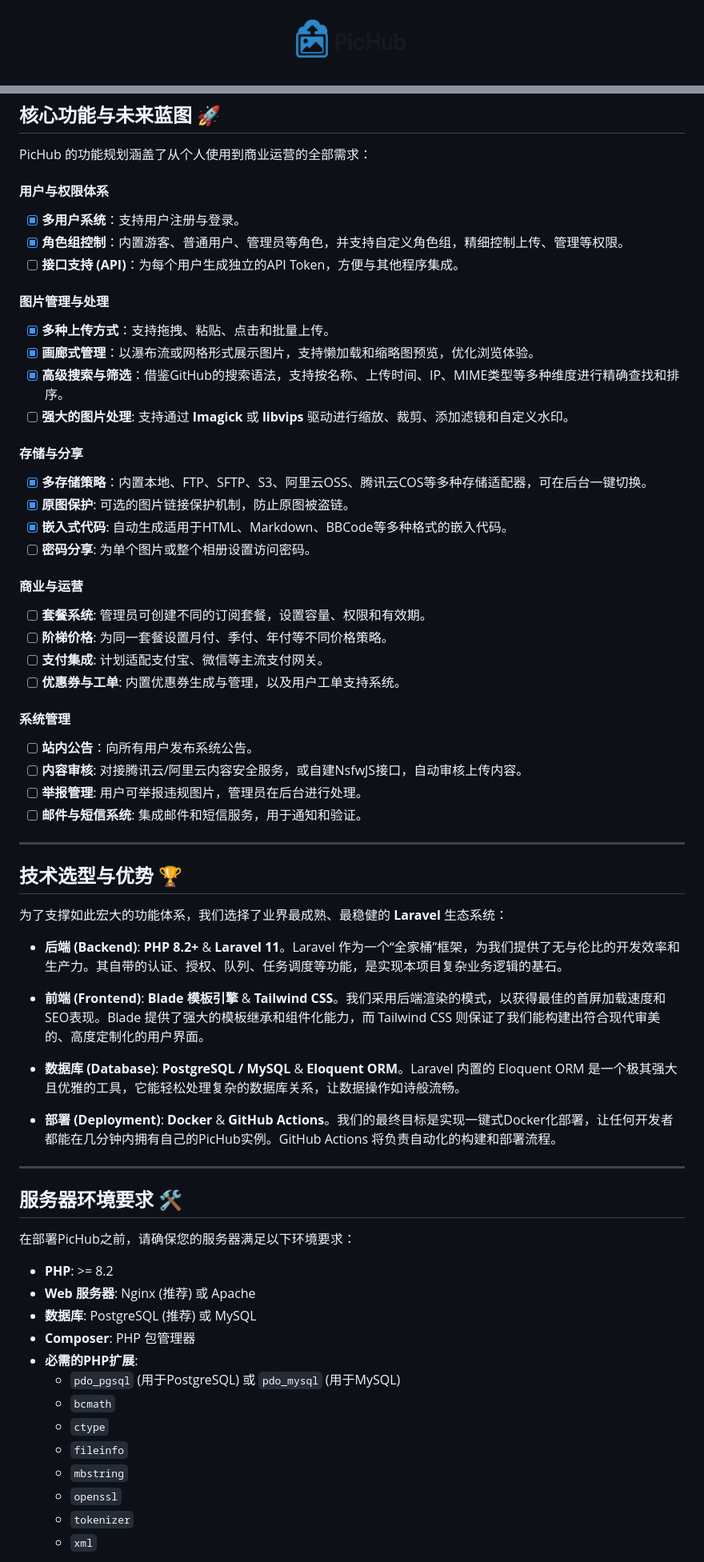
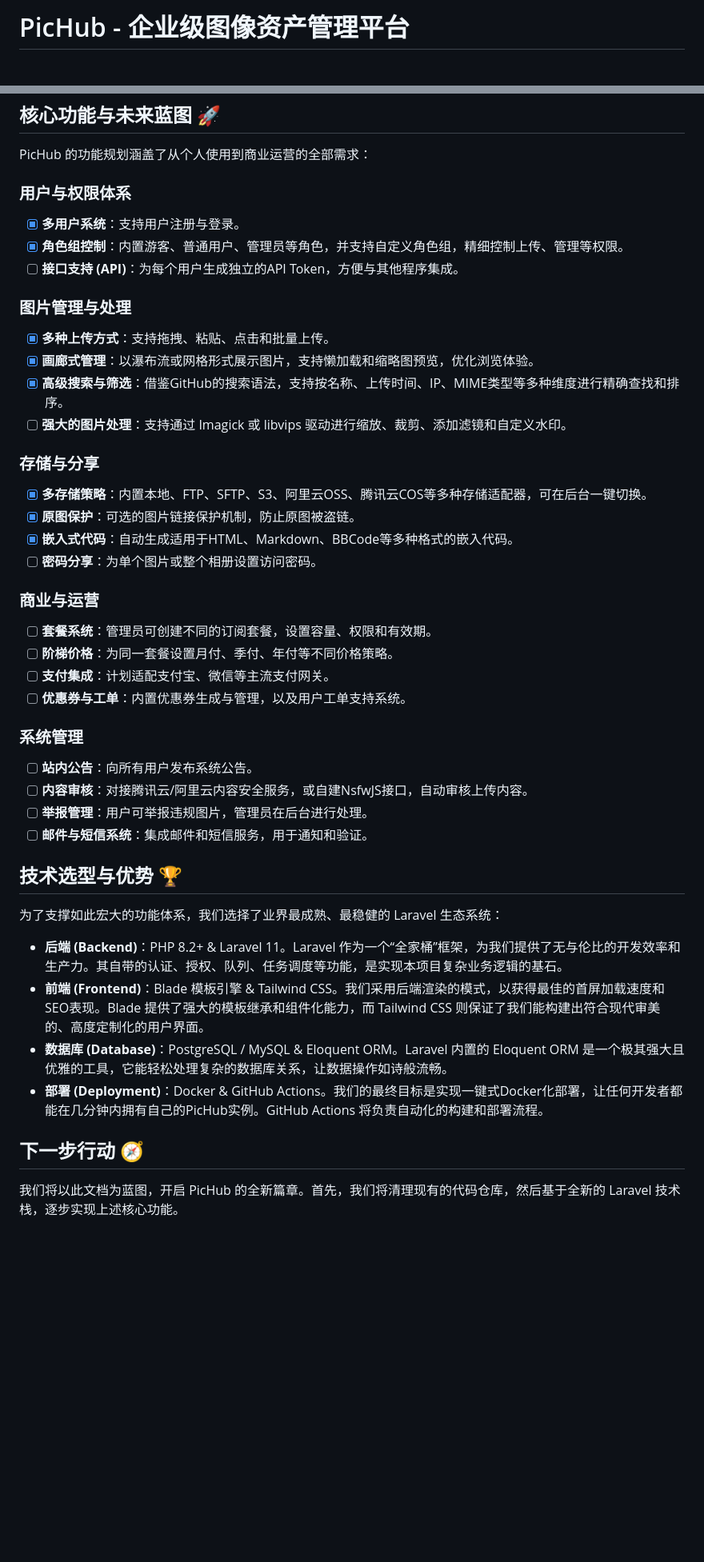
Before and after one commit to truman-world/pichub, a Markdown page: README.md, 2 parts joined by grey strips. Shown at 80% size. GitHub-like rendering; blank space fills up the shorter version.

```diff
--- a/README.md
+++ b/README.md
@@ -1,4 +1,2 @@
-<p align="center">
-  <img src="./logo.png" alt="PicHub Logo" width="150"/>
-</p>
+# PicHub - 企业级图像资产管理平台
 
@@ -18,66 +6,50 @@
 
 PicHub 的功能规划涵盖了从个人使用到商业运营的全部需求：
 
-#### 用户与权限体系
+### 用户与权限体系
+
 - [x] **多用户系统**：支持用户注册与登录。
 - [x] **角色组控制**：内置游客、普通用户、管理员等角色，并支持自定义角色组，精细控制上传、管理等权限。
 - [ ] **接口支持 (API)**：为每个用户生成独立的API Token，方便与其他程序集成。
 
-#### 图片管理与处理
+### 图片管理与处理
+
 - [x] **多种上传方式**：支持拖拽、粘贴、点击和批量上传。
 - [x] **画廊式管理**：以瀑布流或网格形式展示图片，支持懒加载和缩略图预览，优化浏览体验。
 - [x] **高级搜索与筛选**：借鉴GitHub的搜索语法，支持按名称、上传时间、IP、MIME类型等多种维度进行精确查找和排序。
-- [ ] **强大的图片处理**: 支持通过 **Imagick** 或 **libvips** 驱动进行缩放、裁剪、添加滤镜和自定义水印。
+- [ ] **强大的图片处理**：支持通过 Imagick 或 libvips 驱动进行缩放、裁剪、添加滤镜和自定义水印。
 
-#### 存储与分享
+### 存储与分享
+
 - [x] **多存储策略**：内置本地、FTP、SFTP、S3、阿里云OSS、腾讯云COS等多种存储适配器，可在后台一键切换。
-- [x] **原图保护**: 可选的图片链接保护机制，防止原图被盗链。
-- [x] **嵌入式代码**: 自动生成适用于HTML、Markdown、BBCode等多种格式的嵌入代码。
-- [ ] **密码分享**: 为单个图片或整个相册设置访问密码。
+- [x] **原图保护**：可选的图片链接保护机制，防止原图被盗链。
+- [x] **嵌入式代码**：自动生成适用于HTML、Markdown、BBCode等多种格式的嵌入代码。
+- [ ] **密码分享**：为单个图片或整个相册设置访问密码。
 
-#### 商业与运营
-- [ ] **套餐系统**: 管理员可创建不同的订阅套餐，设置容量、权限和有效期。
-- [ ] **阶梯价格**: 为同一套餐设置月付、季付、年付等不同价格策略。
-- [ ] **支付集成**: 计划适配支付宝、微信等主流支付网关。
-- [ ] **优惠券与工单**: 内置优惠券生成与管理，以及用户工单支持系统。
+### 商业与运营
 
-#### 系统管理
+- [ ] **套餐系统**：管理员可创建不同的订阅套餐，设置容量、权限和有效期。
+- [ ] **阶梯价格**：为同一套餐设置月付、季付、年付等不同价格策略。
+- [ ] **支付集成**：计划适配支付宝、微信等主流支付网关。
+- [ ] **优惠券与工单**：内置优惠券生成与管理，以及用户工单支持系统。
+
+### 系统管理
+
 - [ ] **站内公告**：向所有用户发布系统公告。
-- [ ] **内容审核**: 对接腾讯云/阿里云内容安全服务，或自建NsfwJS接口，自动审核上传内容。
-- [ ] **举报管理**: 用户可举报违规图片，管理员在后台进行处理。
-- [ ] **邮件与短信系统**: 集成邮件和短信服务，用于通知和验证。
-
----
+- [ ] **内容审核**：对接腾讯云/阿里云内容安全服务，或自建NsfwJS接口，自动审核上传内容。
+- [ ] **举报管理**：用户可举报违规图片，管理员在后台进行处理。
+- [ ] **邮件与短信系统**：集成邮件和短信服务，用于通知和验证。
 
 ## 技术选型与优势 🏆
 
-为了支撑如此宏大的功能体系，我们选择了业界最成熟、最稳健的 **Laravel** 生态系统：
+为了支撑如此宏大的功能体系，我们选择了业界最成熟、最稳健的 Laravel 生态系统：
 
-- **后端 (Backend)**: **PHP 8.2+** & **Laravel 11**。Laravel 作为一个“全家桶”框架，为我们提供了无与伦比的开发效率和生产力。其自带的认证、授权、队列、任务调度等功能，是实现本项目复杂业务逻辑的基石。
+- **后端 (Backend)**：PHP 8.2+ & Laravel 11。Laravel 作为一个“全家桶”框架，为我们提供了无与伦比的开发效率和生产力。其自带的认证、授权、队列、任务调度等功能，是实现本项目复杂业务逻辑的基石。
+- **前端 (Frontend)**：Blade 模板引擎 & Tailwind CSS。我们采用后端渲染的模式，以获得最佳的首屏加载速度和SEO表现。Blade 提供了强大的模板继承和组件化能力，而 Tailwind CSS 则保证了我们能构建出符合现代审美的、高度定制化的用户界面。
+- **数据库 (Database)**：PostgreSQL / MySQL & Eloquent ORM。Laravel 内置的 Eloquent ORM 是一个极其强大且优雅的工具，它能轻松处理复杂的数据库关系，让数据操作如诗般流畅。
+- **部署 (Deployment)**：Docker & GitHub Actions。我们的最终目标是实现一键式Docker化部署，让任何开发者都能在几分钟内拥有自己的PicHub实例。GitHub Actions 将负责自动化的构建和部署流程。
 
-- **前端 (Frontend)**: **Blade 模板引擎** & **Tailwind CSS**。我们采用后端渲染的模式，以获得最佳的首屏加载速度和SEO表现。Blade 提供了强大的模板继承和组件化能力，而 Tailwind CSS 则保证了我们能构建出符合现代审美的、高度定制化的用户界面。
+## 下一步行动 🧭
 
-- **数据库 (Database)**: **PostgreSQL / MySQL** & **Eloquent ORM**。Laravel 内置的 Eloquent ORM 是一个极其强大且优雅的工具，它能轻松处理复杂的数据库关系，让数据操作如诗般流畅。
+我们将以此文档为蓝图，开启 PicHub 的全新篇章。首先，我们将清理现有的代码仓库，然后基于全新的 Laravel 技术栈，逐步实现上述核心功能。
 
-- **部署 (Deployment)**: **Docker** & **GitHub Actions**。我们的最终目标是实现一键式Docker化部署，让任何开发者都能在几分钟内拥有自己的PicHub实例。GitHub Actions 将负责自动化的构建和部署流程。
-
----
-
-## 服务器环境要求 🛠️
-
-在部署PicHub之前，请确保您的服务器满足以下环境要求：
-
-- **PHP**: >= 8.2
-- **Web 服务器**: Nginx (推荐) 或 Apache
-- **数据库**: PostgreSQL (推荐) 或 MySQL
-- **Composer**: PHP 包管理器
-- **必需的PHP扩展**:
-  - `pdo_pgsql` (用于PostgreSQL) 或 `pdo_mysql` (用于MySQL)
-  - `bcmath`
-  - `ctype`
-  - `fileinfo`
-  - `mbstring`
-  - `openssl`
-  - `tokenizer`
-  - `xml`
-
```
Also changed, not shown: other parts of README.md (+2 -49 lines).
